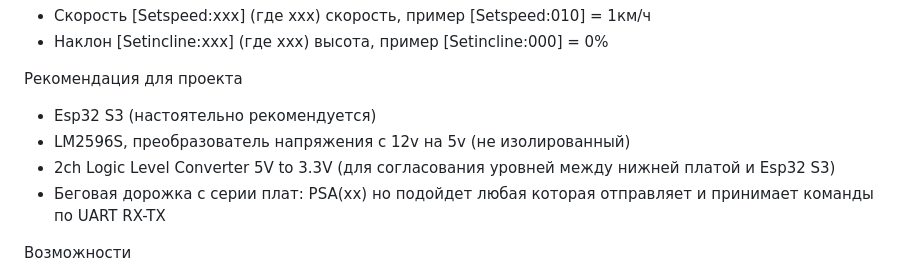
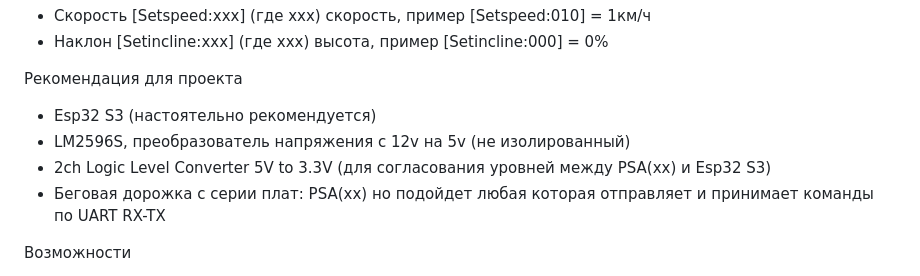
Before and after one commit to samsonovss/ESPHome-Treadmill-FTMS, a Markdown page: README.md, the part around the change. GitHub-like rendering.

```diff
--- a/README.md
+++ b/README.md
@@ -8,7 +8,7 @@
 Рекомендация для проекта
  - Esp32 S3 (настоятельно рекомендуется)
  - LM2596S, преобразователь напряжения с 12v на 5v (не изолированный)
- - 2ch Logic Level Converter 5V to 3.3V (для согласования уровней между нижней платой и Esp32 S3)
+ - 2ch Logic Level Converter 5V to 3.3V (для согласования уровней между PSA(xx) и Esp32 S3)
  - Беговая дорожка с серии плат: PSA(xx) но подойдет любая которая отправляет и принимает команды по UART RX-TX
 
 Возможности
```
